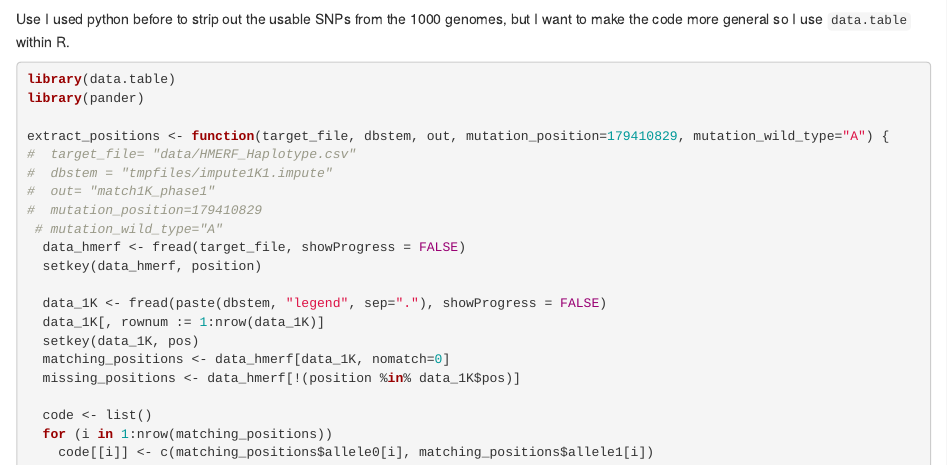
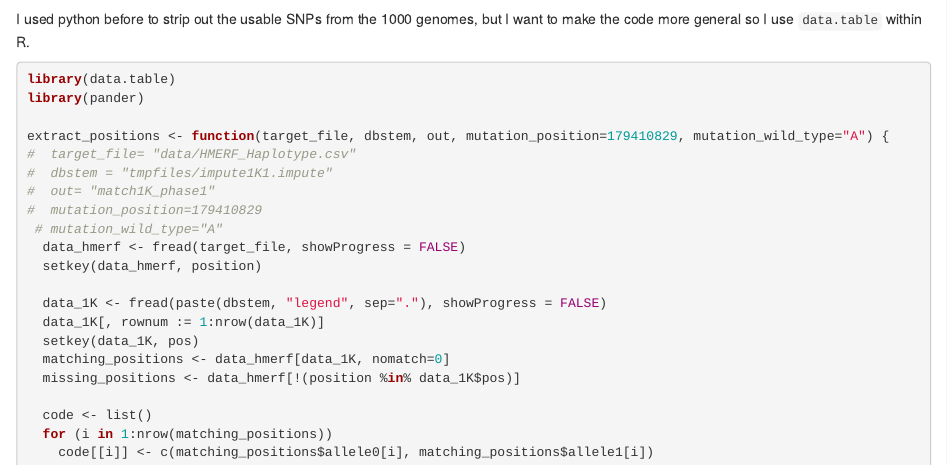
Before and after one commit to ijwilson/sharedhaplotypes, an R Markdown document (shared_haplotypes.Rmd): the page in a window 1100 px wide, from 1490 px down. Rendered offline with R 4.5, knitr and Pandoc, with nearby package versions; some code elsewhere in the file could not run offline.

Commit message:
a little light editing

```diff
--- a/shared_haplotypes.Rmd
+++ b/shared_haplotypes.Rmd
@@ -60,7 +60,8 @@ positions_HMERF <- read.csv("data/HMERF_Haplotype.csv")
 we have read `r nrow(positions_1K1)` positions from the phase 1 1000 genomes and `r nrow(positions_1K3)`
 from the phase 3.
 
-Use I used python before to strip out the usable SNPs from the 1000 genomes, but I want to make the code more general
+I used python before to strip out the usable SNPs from the 1000 genomes,
+but I want to make the code more general
 so I use `data.table` within R.
 
 
```
